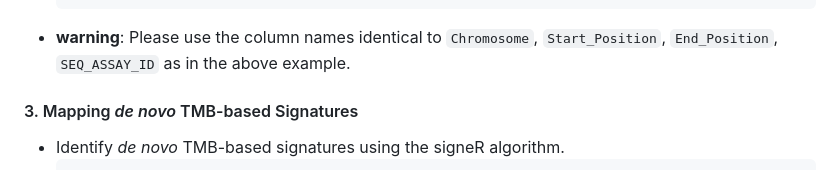
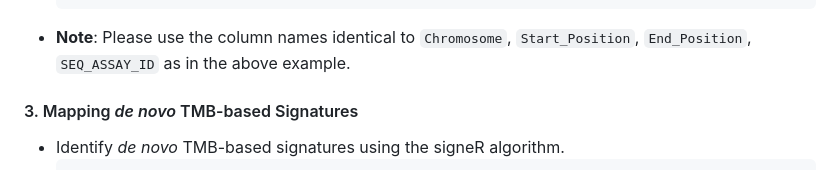
Before and after one commit to binzhulab/SATS, a Markdown page: README.md, the part around the change. GitHub-like rendering.

````diff
--- a/README.md
+++ b/README.md
@@ -84,7 +84,7 @@ SimData$L[1:6, 1:6]
   A[C>A]T 0.000687  0.001155
   A[C>G]A 0.000883  0.001487
   ```
-- **warning**: Please use the column names identical to `Chromosome`, `Start_Position`, `End_Position`, `SEQ_ASSAY_ID` as in the above example.
+- **Note**: Please use the column names identical to `Chromosome`, `Start_Position`, `End_Position`, `SEQ_ASSAY_ID` as in the above example.
 
 #### 3. Mapping *de novo* TMB-based Signatures
 - Identify *de novo* TMB-based signatures using the signeR algorithm.
````
